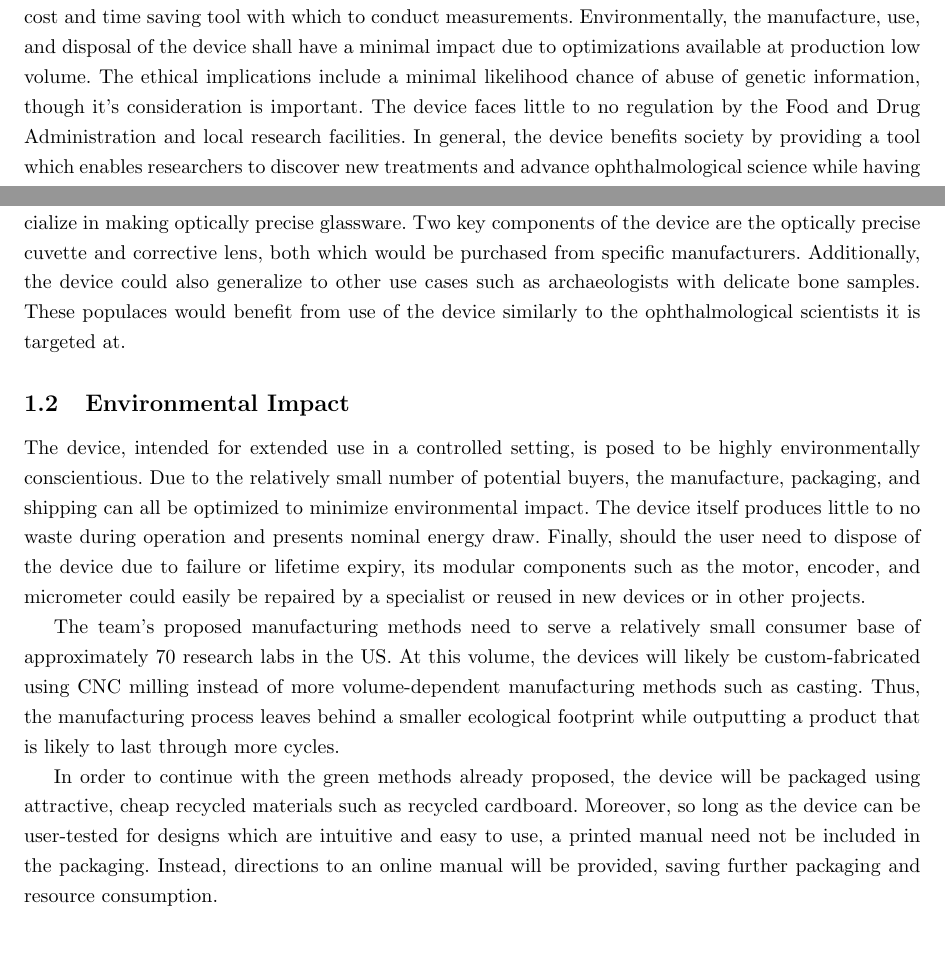
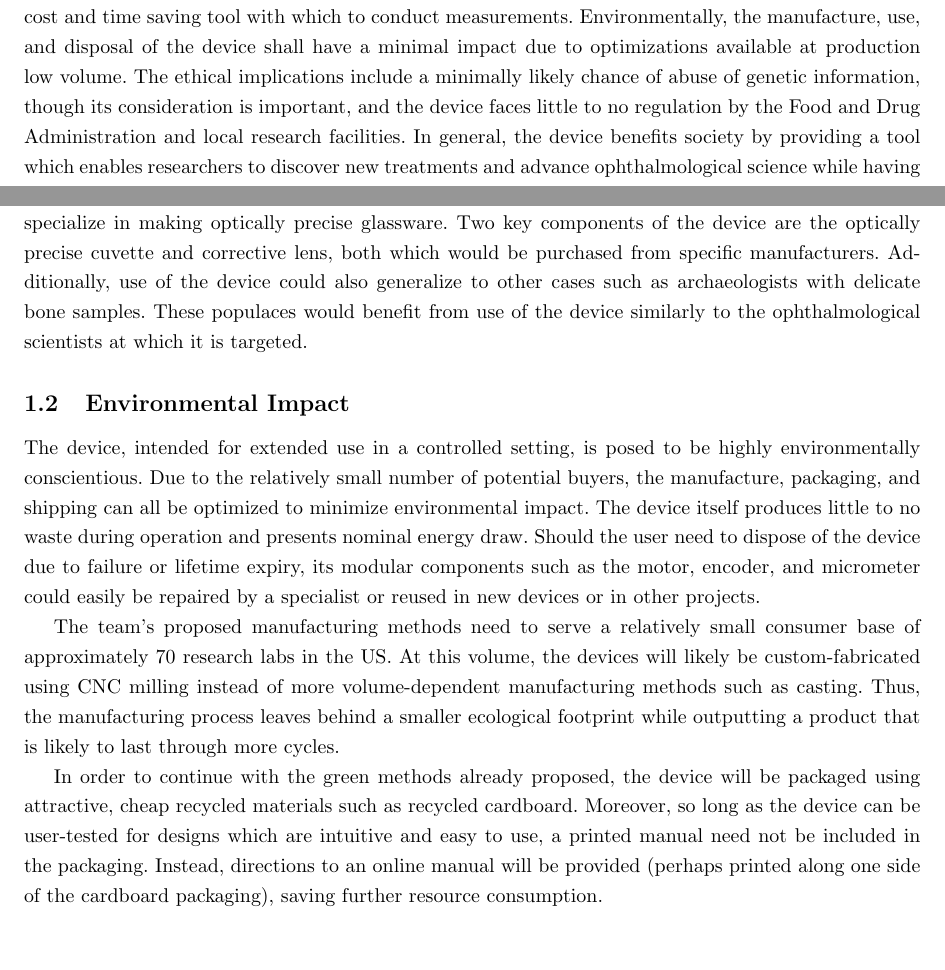
Before and after one commit to tel/4601, a LaTeX document (sia/sia.tex): two parts of pages 3 and 5 of 8, joined at a grey line, cut so that both start at the same text. Compiled offline with pdfLaTeX.

Commit message:
corrected grammar/mechanics errors - hanging prepositions, missing periods, misuse of apostrophes, transitions, don't use first person! :-)

```diff
--- a/sia/sia.tex
+++ b/sia/sia.tex
@@ -36,9 +36,9 @@ ophthalmology, paleontology, and mechanical engineering by providing a
 long-term cost and time saving tool with which to conduct
 measurements. Environmentally, the manufacture, use, and disposal of
 the device shall have a minimal impact due to optimizations available
-at production low volume. The ethical implications include a minimal
-likelihood chance of abuse of genetic information, though it's
-consideration is important. The device faces little to no regulation
+at production low volume. The ethical implications include a minimally
+likely chance of abuse of genetic information, though its
+consideration is important, and the device faces little to no regulation
 by the Food and Drug Administration and local research facilities. In
 general, the device benefits society by providing a tool which enables
 researchers to discover new treatments and advance ophthalmological
@@ -158,10 +158,10 @@ Another demographic on which the device would have an impact is the
 niche market of those who specialize in making optically precise
 glassware. Two key components of the device are the optically precise
 cuvette and corrective lens, both which would be purchased from
-specific manufacturers. Additionally, the device could also generalize
-to other use cases such as archaeologists with delicate bone
+specific manufacturers. Additionally, use of the device could also generalize
+to other cases such as archaeologists with delicate bone
 samples. These populaces would benefit from use of the device
-similarly to the ophthalmological scientists it is targeted at.
+similarly to the ophthalmological scientists at which it is targeted.
 
 \subsection{Environmental Impact}
 \label{sec:environment}
@@ -171,7 +171,7 @@ posed to be highly environmentally conscientious. Due to the
 relatively small number of potential buyers, the manufacture,
 packaging, and shipping can all be optimized to minimize environmental
 impact. The device itself produces little to no waste during operation
-and presents nominal energy draw. Finally, should the user need to
+and presents nominal energy draw. Should the user need to
 dispose of the device due to failure or lifetime expiry, its modular
 components such as the motor, encoder, and micrometer could easily be
 repaired by a specialist or reused in new devices or in other
@@ -190,8 +190,8 @@ device will be packaged using attractive, cheap recycled materials
 such as recycled cardboard. Moreover, so long as the device can be
 user-tested for designs which are intuitive and easy to use, a printed
 manual need not be included in the packaging. Instead, directions to
-an online manual will be provided, saving further packaging and
-resource consumption.
+an online manual will be provided (perhaps printed along one side of the
+cardboard packaging), saving further resource consumption.
 
 During its lifetime of use, the device consumes very little
 material. All pieces are high quality, robust, and often optically
```
Also changed, not shown: sia/sia.tex (14 more changed lines).
